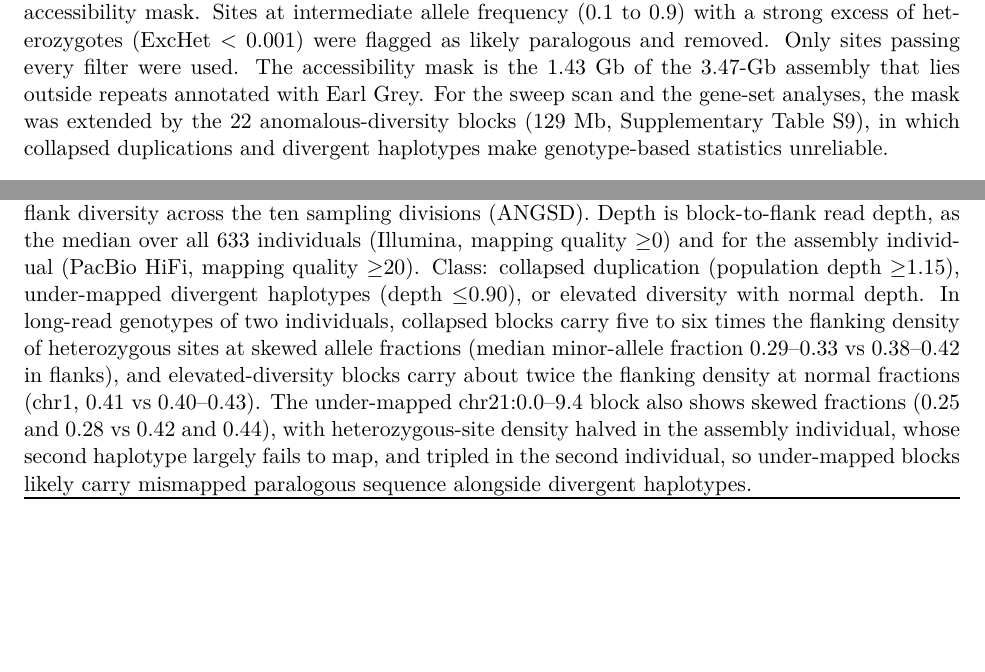
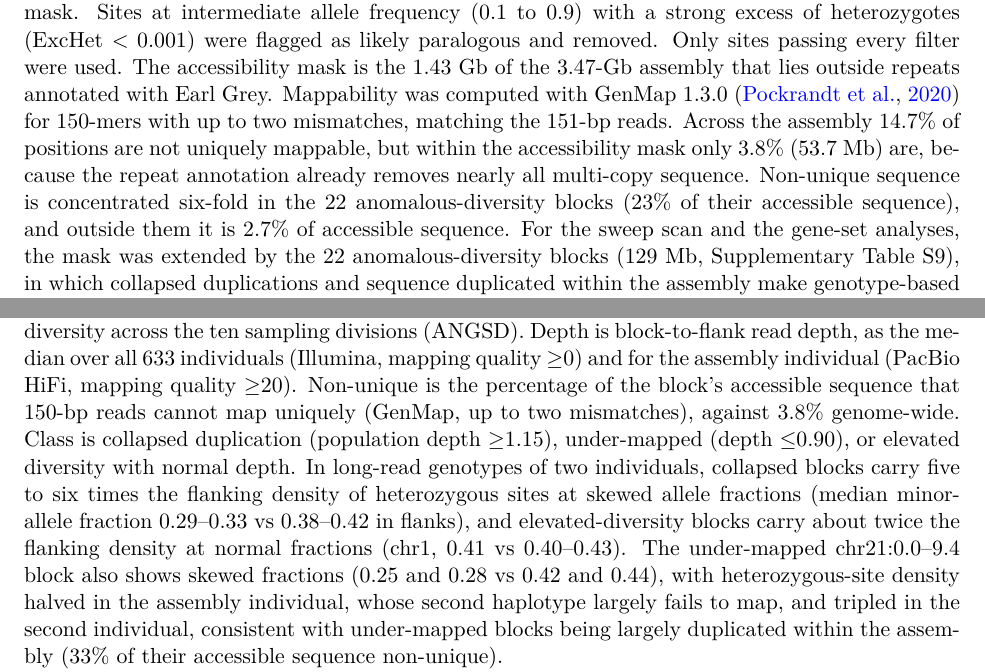
Before and after one commit to stsmall/Illex_popgen, a LaTeX document (supplement.tex, which reads pi_blocks_table.tex): two parts of pages 1 and 28 of 31, joined at a grey line, cut so that both start at the same text, the shorter picture padded with empty space. Compiled offline with pdfLaTeX.

Commit message:
GenMap mappability (k150, E2): Methods sentence, Supplementary Methods detail, Table S9 non-unique column; under-mapped blocks reinterpreted as duplicated within the assembly (multi-mapping); GenMap cited and in Table S1

```diff
--- a/pi_blocks_table.tex
+++ b/pi_blocks_table.tex
@@ -1,32 +1,32 @@
 \begin{table}[h]\centering\footnotesize
-\caption{\textbf{Anomalous-diversity blocks, masked from the sweep scan and gene-set analyses.} Blocks of $\geq$1~Mb whose rolling nucleotide diversity exceeds twice the chromosome median. $\pi$ fold is the block mean over the chromosome median. Division ratio is the range of block-to-flank diversity across the ten sampling divisions (ANGSD). Depth is block-to-flank read depth, as the median over all 633 individuals (Illumina, mapping quality $\geq$0) and for the assembly individual (PacBio HiFi, mapping quality $\geq$20). Class: collapsed duplication (population depth $\geq$1.15), under-mapped divergent haplotypes (depth $\leq$0.90), or elevated diversity with normal depth. In long-read genotypes of two individuals, collapsed blocks carry five to six times the flanking density of heterozygous sites at skewed allele fractions (median minor-allele fraction 0.29--0.33 vs 0.38--0.42 in flanks), and elevated-diversity blocks carry about twice the flanking density at normal fractions (chr1, 0.41 vs 0.40--0.43). The under-mapped chr21:0.0--9.4 block also shows skewed fractions (0.25 and 0.28 vs 0.42 and 0.44), with heterozygous-site density halved in the assembly individual, whose second haplotype largely fails to map, and tripled in the second individual, so under-mapped blocks likely carry mismapped paralogous sequence alongside divergent haplotypes.}\label{stab:piblocks}
+\caption{\textbf{Anomalous-diversity blocks, masked from the sweep scan and gene-set analyses.} Blocks of $\geq$1~Mb whose rolling nucleotide diversity exceeds twice the chromosome median. $\pi$ fold is the block mean over the chromosome median. Division ratio is the range of block-to-flank diversity across the ten sampling divisions (ANGSD). Depth is block-to-flank read depth, as the median over all 633 individuals (Illumina, mapping quality $\geq$0) and for the assembly individual (PacBio HiFi, mapping quality $\geq$20). Non-unique is the percentage of the block's accessible sequence that 150-bp reads cannot map uniquely (GenMap, up to two mismatches), against 3.8\% genome-wide. Class is collapsed duplication (population depth $\geq$1.15), under-mapped (depth $\leq$0.90), or elevated diversity with normal depth. In long-read genotypes of two individuals, collapsed blocks carry five to six times the flanking density of heterozygous sites at skewed allele fractions (median minor-allele fraction 0.29--0.33 vs 0.38--0.42 in flanks), and elevated-diversity blocks carry about twice the flanking density at normal fractions (chr1, 0.41 vs 0.40--0.43). The under-mapped chr21:0.0--9.4 block also shows skewed fractions (0.25 and 0.28 vs 0.42 and 0.44), with heterozygous-site density halved in the assembly individual, whose second haplotype largely fails to map, and tripled in the second individual, consistent with under-mapped blocks being largely duplicated within the assembly (33\% of their accessible sequence non-unique).}\label{stab:piblocks}
 \resizebox{\linewidth}{!}{%
-\begin{tabular}{lrrrrrrl}
+\begin{tabular}{lrrrrrrrl}
 \toprule
-Block & Mb & $\pi$ fold & $D$ block / chrom & Genes/Mb & Division ratio & Depth pop. / HiFi & Class \\
+Block & Mb & $\pi$ fold & $D$ block / chrom & Genes/Mb & Division ratio & Depth pop. / HiFi & Non-unique (\%) & Class \\
 \midrule
-chr1:24.0--31.3 & 7.3 & 2.8 & $-1.77$ / $-2.21$ & 1.8 & 2.20--2.37 & 0.97 / 1.05 & elevated diversity \\
-chr6:12.0--18.9 & 6.9 & 2.3 & $-1.58$ / $-2.17$ & 1.7 & 1.26--1.34 & 0.62 / 0.92 & under-mapped \\
-chr6:19.3--23.2 & 3.9 & 2.4 & $-1.56$ / $-2.17$ & 1.8 & 1.27--1.32 & 0.66 / 0.84 & under-mapped \\
-chr8:29.7--35.5 & 5.8 & 2.3 & $-1.97$ / $-2.22$ & 1.7 & 1.97--2.12 & 0.98 / 1.10 & elevated diversity \\
-chr9:27.2--29.9 & 2.7 & 3.6 & $-1.12$ / $-2.12$ & 2.2 & 3.01--3.19 & 1.19 / 1.18 & collapsed duplication \\
-chr10:66.7--69.4 & 2.7 & 2.1 & $-2.06$ / $-2.26$ & 0.4 & 1.46--1.53 & 0.95 / 1.01 & elevated diversity \\
-chr11:44.1--45.5 & 1.4 & 2.1 & $-1.83$ / $-2.15$ & 2.1 & 1.48--1.53 & 0.97 / 1.04 & elevated diversity \\
-chr13:33.5--39.0 & 5.5 & 2.7 & $-1.79$ / $-2.19$ & 3.1 & 2.50--2.79 & 0.93 / 1.05 & elevated diversity \\
-chr21:0.0--9.4 & 9.4 & 2.6 & $-1.39$ / $-1.94$ & 1.7 & 2.22--2.49 & 0.68 / 0.61 & under-mapped \\
-chr21:74.4--79.4 & 5.0 & 2.5 & $-1.42$ / $-1.94$ & 2.0 & 2.09--2.30 & 0.66 / 0.61 & under-mapped \\
-chr23:0.1--5.6 & 5.5 & 4.3 & $-0.96$ / $-2.04$ & 2.2 & 3.94--4.43 & 1.78 / 1.91 & collapsed duplication \\
-chr23:62.4--65.3 & 2.9 & 2.3 & $-1.68$ / $-2.04$ & 2.8 & 1.28--1.33 & 0.88 / 1.11 & under-mapped \\
-chr23:65.7--67.7 & 2.0 & 2.3 & $-1.73$ / $-2.04$ & 1.5 & 1.23--1.27 & 1.07 / 1.12 & elevated diversity \\
-chr25:61.4--63.8 & 2.4 & 2.8 & $-1.57$ / $-2.17$ & 2.9 & 2.68--2.86 & 1.16 / 1.16 & collapsed duplication \\
-chr29:34.4--40.7 & 6.3 & 2.6 & $-1.41$ / $-1.97$ & 2.1 & 2.44--2.79 & 0.86 / 0.98 & under-mapped \\
-chr30:17.3--18.5 & 1.2 & 6.1 & $-0.69$ / $-2.17$ & 2.5 & 5.77--6.17 & 2.19 / 2.66 & collapsed duplication \\
-chr34:29.9--44.7 & 14.8 & 2.6 & $-1.45$ / $-1.95$ & 1.8 & 2.20--2.43 & 0.81 / 0.93 & under-mapped \\
-chr35:59.7--65.1 & 5.4 & 3.4 & $-1.47$ / $-2.13$ & 1.9 & 3.21--3.52 & 1.53 / 1.84 & collapsed duplication \\
-chr38:19.0--31.8 & 12.8 & 2.8 & $-1.41$ / $-1.97$ & 2.2 & 2.70--3.08 & 0.87 / 1.17 & under-mapped \\
-chr38:61.5--68.0 & 6.5 & 4.1 & $-1.08$ / $-1.97$ & 2.6 & 4.11--5.08 & 1.44 / 1.21 & collapsed duplication \\
-chr43:45.7--61.6 & 15.9 & 2.4 & $-1.52$ / $-1.84$ & 2.2 & 1.83--2.02 & 0.93 / 0.94 & elevated diversity \\
-chr44:8.8--11.7 & 2.9 & 2.7 & $-1.27$ / $-1.85$ & 1.4 & 2.35--2.59 & 0.96 / 0.88 & elevated diversity \\
+chr1:24.0--31.3 & 7.3 & 2.8 & $-1.77$ / $-2.21$ & 1.8 & 2.20--2.37 & 0.97 / 1.05 & 7 & elevated diversity \\
+chr6:12.0--18.9 & 6.9 & 2.3 & $-1.58$ / $-2.17$ & 1.7 & 1.26--1.34 & 0.62 / 0.92 & 45 & under-mapped \\
+chr6:19.3--23.2 & 3.9 & 2.4 & $-1.56$ / $-2.17$ & 1.8 & 1.27--1.32 & 0.66 / 0.84 & 41 & under-mapped \\
+chr8:29.7--35.5 & 5.8 & 2.3 & $-1.97$ / $-2.22$ & 1.7 & 1.97--2.12 & 0.98 / 1.10 & 7 & elevated diversity \\
+chr9:27.2--29.9 & 2.7 & 3.6 & $-1.12$ / $-2.12$ & 2.2 & 3.01--3.19 & 1.19 / 1.18 & 9 & collapsed duplication \\
+chr10:66.7--69.4 & 2.7 & 2.1 & $-2.06$ / $-2.26$ & 0.4 & 1.46--1.53 & 0.95 / 1.01 & 2 & elevated diversity \\
+chr11:44.1--45.5 & 1.4 & 2.1 & $-1.83$ / $-2.15$ & 2.1 & 1.48--1.53 & 0.97 / 1.04 & 3 & elevated diversity \\
+chr13:33.5--39.0 & 5.5 & 2.7 & $-1.79$ / $-2.19$ & 3.1 & 2.50--2.79 & 0.93 / 1.05 & 4 & elevated diversity \\
+chr21:0.0--9.4 & 9.4 & 2.6 & $-1.39$ / $-1.94$ & 1.7 & 2.22--2.49 & 0.68 / 0.61 & 36 & under-mapped \\
+chr21:74.4--79.4 & 5.0 & 2.5 & $-1.42$ / $-1.94$ & 2.0 & 2.09--2.30 & 0.66 / 0.61 & 39 & under-mapped \\
+chr23:0.1--5.6 & 5.5 & 4.3 & $-0.96$ / $-2.04$ & 2.2 & 3.94--4.43 & 1.78 / 1.91 & 12 & collapsed duplication \\
+chr23:62.4--65.3 & 2.9 & 2.3 & $-1.68$ / $-2.04$ & 2.8 & 1.28--1.33 & 0.88 / 1.11 & 8 & under-mapped \\
+chr23:65.7--67.7 & 2.0 & 2.3 & $-1.73$ / $-2.04$ & 1.5 & 1.23--1.27 & 1.07 / 1.12 & 10 & elevated diversity \\
+chr25:61.4--63.8 & 2.4 & 2.8 & $-1.57$ / $-2.17$ & 2.9 & 2.68--2.86 & 1.16 / 1.16 & 25 & collapsed duplication \\
+chr29:34.4--40.7 & 6.3 & 2.6 & $-1.41$ / $-1.97$ & 2.1 & 2.44--2.79 & 0.86 / 0.98 & 30 & under-mapped \\
+chr30:17.3--18.5 & 1.2 & 6.1 & $-0.69$ / $-2.17$ & 2.5 & 5.77--6.17 & 2.19 / 2.66 & 2 & collapsed duplication \\
+chr34:29.9--44.7 & 14.8 & 2.6 & $-1.45$ / $-1.95$ & 1.8 & 2.20--2.43 & 0.81 / 0.93 & 33 & under-mapped \\
+chr35:59.7--65.1 & 5.4 & 3.4 & $-1.47$ / $-2.13$ & 1.9 & 3.21--3.52 & 1.53 / 1.84 & 4 & collapsed duplication \\
+chr38:19.0--31.8 & 12.8 & 2.8 & $-1.41$ / $-1.97$ & 2.2 & 2.70--3.08 & 0.87 / 1.17 & 30 & under-mapped \\
+chr38:61.5--68.0 & 6.5 & 4.1 & $-1.08$ / $-1.97$ & 2.6 & 4.11--5.08 & 1.44 / 1.21 & 17 & collapsed duplication \\
+chr43:45.7--61.6 & 15.9 & 2.4 & $-1.52$ / $-1.84$ & 2.2 & 1.83--2.02 & 0.93 / 0.94 & 31 & elevated diversity \\
+chr44:8.8--11.7 & 2.9 & 2.7 & $-1.27$ / $-1.85$ & 1.4 & 2.35--2.59 & 0.96 / 0.88 & 5 & elevated diversity \\
 \bottomrule
 \end{tabular}}
 \end{table}
--- a/supplement.tex
+++ b/supplement.tex
@@ -49,7 +49,7 @@ root-mean-square mapping quality was below 40, or its strand-bias score (FS) exc
 it was missing in half or more of the individuals, if it lay in a GC-corrected high-depth window identified with
 mosdepth, or if it lay outside the accessibility mask. Sites at intermediate allele frequency (0.1 to 0.9) with a
 strong excess of heterozygotes (ExcHet $<0.001$) were flagged as likely paralogous and removed. Only sites passing
-every filter were used. The accessibility mask is the 1.43~Gb of the 3.47-Gb assembly that lies outside repeats annotated with Earl~Grey. For the sweep scan and the gene-set analyses, the mask was extended by the 22 anomalous-diversity blocks (129~Mb, Supplementary Table~S9), in which collapsed duplications and divergent haplotypes make genotype-based statistics unreliable.
+every filter were used. The accessibility mask is the 1.43~Gb of the 3.47-Gb assembly that lies outside repeats annotated with Earl~Grey. Mappability was computed with GenMap 1.3.0 \citep{pockrandt2020genmap} for 150-mers with up to two mismatches, matching the 151-bp reads. Across the assembly 14.7\% of positions are not uniquely mappable, but within the accessibility mask only 3.8\% (53.7~Mb) are, because the repeat annotation already removes nearly all multi-copy sequence. Non-unique sequence is concentrated six-fold in the 22 anomalous-diversity blocks (23\% of their accessible sequence), and outside them it is 2.7\% of accessible sequence. For the sweep scan and the gene-set analyses, the mask was extended by the 22 anomalous-diversity blocks (129~Mb, Supplementary Table~S9), in which collapsed duplications and sequence duplicated within the assembly make genotype-based statistics unreliable.
 
 \paragraph{Diversity and demography.}
 All site-frequency spectra and diversity statistics were computed with ANGSD 0.940 \citep{korneliussen2014angsd}
```
Also changed, not shown: main.tex (+2 -3 lines), pipeline/steps/_shared/genmap/block_mappability.tsv (added, +23 -0 lines), pipeline/steps/_shared/genmap/genmap_summary.tsv (added, +10 -0 lines), references.bib (+11 -0 lines), software_table.tex (+1 -0 lines), main.pdf, supplement.tex (4 more changed lines), 3 other files.
